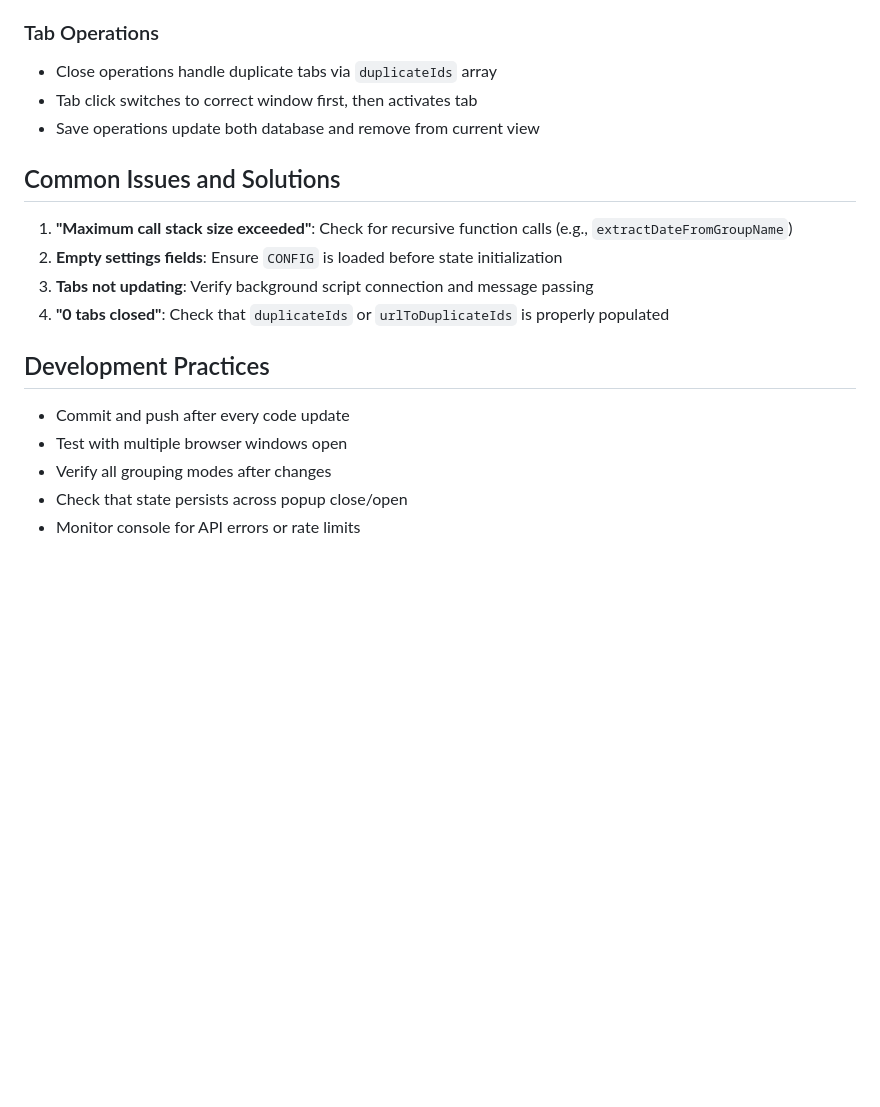
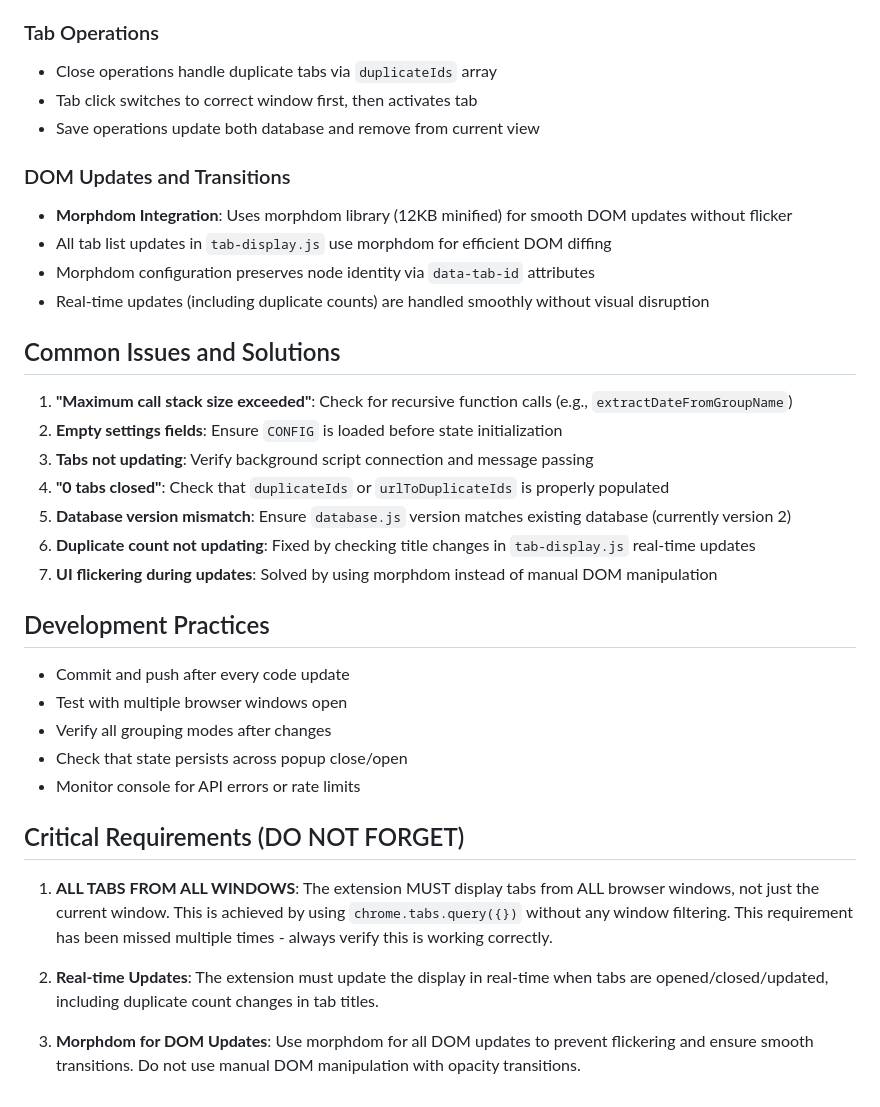
Before and after one commit to aitkn/ai_tab_manager, a Markdown page: CLAUDE.md, the part around the change. Rendered like a GitHub page; blank space fills up the shorter version.

Commit message:
Update CLAUDE.md with critical requirements and morphdom documentation
- Add Critical Requirements section emphasizing ALL tabs from ALL windows requirement
- Document morphdom integration for smooth DOM updates
- Add common issues and solutions from recent debugging sessions
- Include database version mismatch fix and duplicate count update fix

```diff
--- a/CLAUDE.md
+++ b/CLAUDE.md
@@ -101,12 +101,21 @@ src/
 - Tab click switches to correct window first, then activates tab
 - Save operations update both database and remove from current view
 
+### DOM Updates and Transitions
+- **Morphdom Integration**: Uses morphdom library (12KB minified) for smooth DOM updates without flicker
+- All tab list updates in `tab-display.js` use morphdom for efficient DOM diffing
+- Morphdom configuration preserves node identity via `data-tab-id` attributes
+- Real-time updates (including duplicate counts) are handled smoothly without visual disruption
+
 ## Common Issues and Solutions
 
 1. **"Maximum call stack size exceeded"**: Check for recursive function calls (e.g., `extractDateFromGroupName`)
 2. **Empty settings fields**: Ensure `CONFIG` is loaded before state initialization
 3. **Tabs not updating**: Verify background script connection and message passing
 4. **"0 tabs closed"**: Check that `duplicateIds` or `urlToDuplicateIds` is properly populated
+5. **Database version mismatch**: Ensure `database.js` version matches existing database (currently version 2)
+6. **Duplicate count not updating**: Fixed by checking title changes in `tab-display.js` real-time updates
+7. **UI flickering during updates**: Solved by using morphdom instead of manual DOM manipulation
 
 ## Development Practices
 
@@ -115,3 +124,11 @@ src/
 - Verify all grouping modes after changes
 - Check that state persists across popup close/open
 - Monitor console for API errors or rate limits
+
+## Critical Requirements (DO NOT FORGET)
+
+1. **ALL TABS FROM ALL WINDOWS**: The extension MUST display tabs from ALL browser windows, not just the current window. This is achieved by using `chrome.tabs.query({})` without any window filtering. This requirement has been missed multiple times - always verify this is working correctly.
+
+2. **Real-time Updates**: The extension must update the display in real-time when tabs are opened/closed/updated, including duplicate count changes in tab titles.
+
+3. **Morphdom for DOM Updates**: Use morphdom for all DOM updates to prevent flickering and ensure smooth transitions. Do not use manual DOM manipulation with opacity transitions.
```
